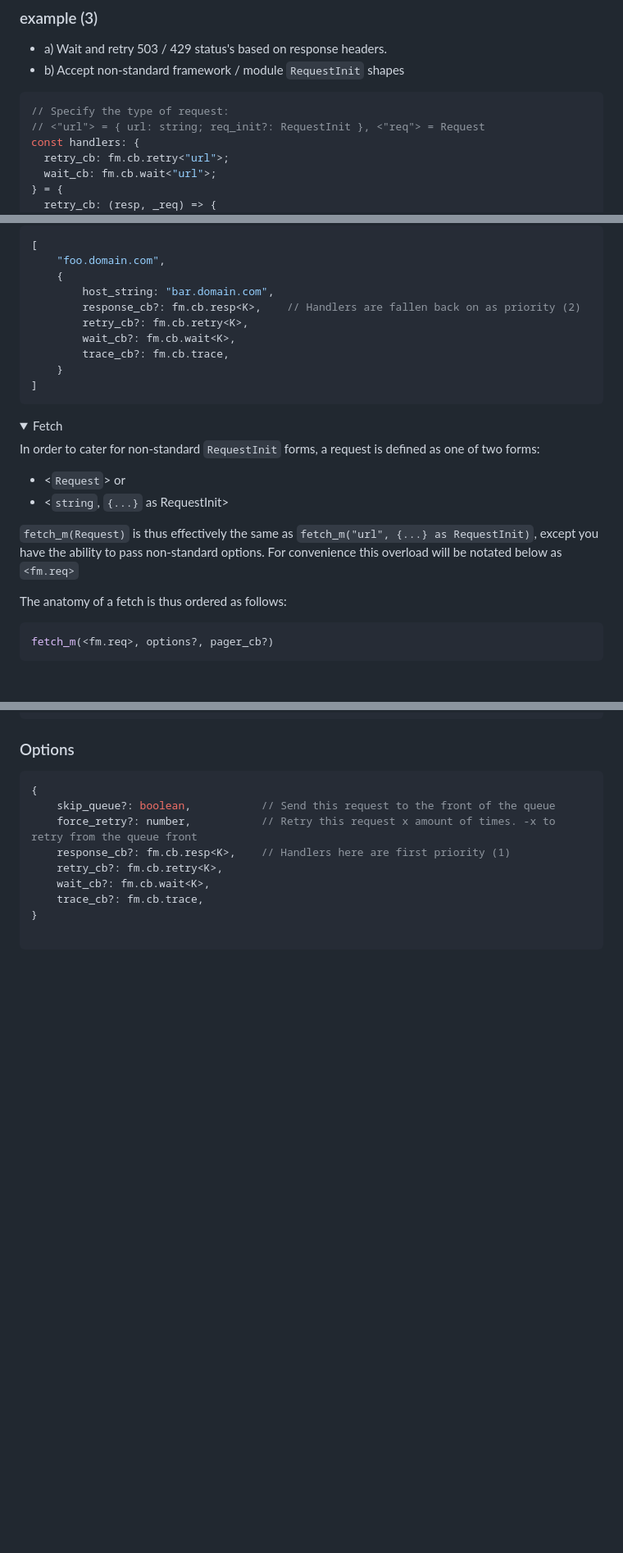
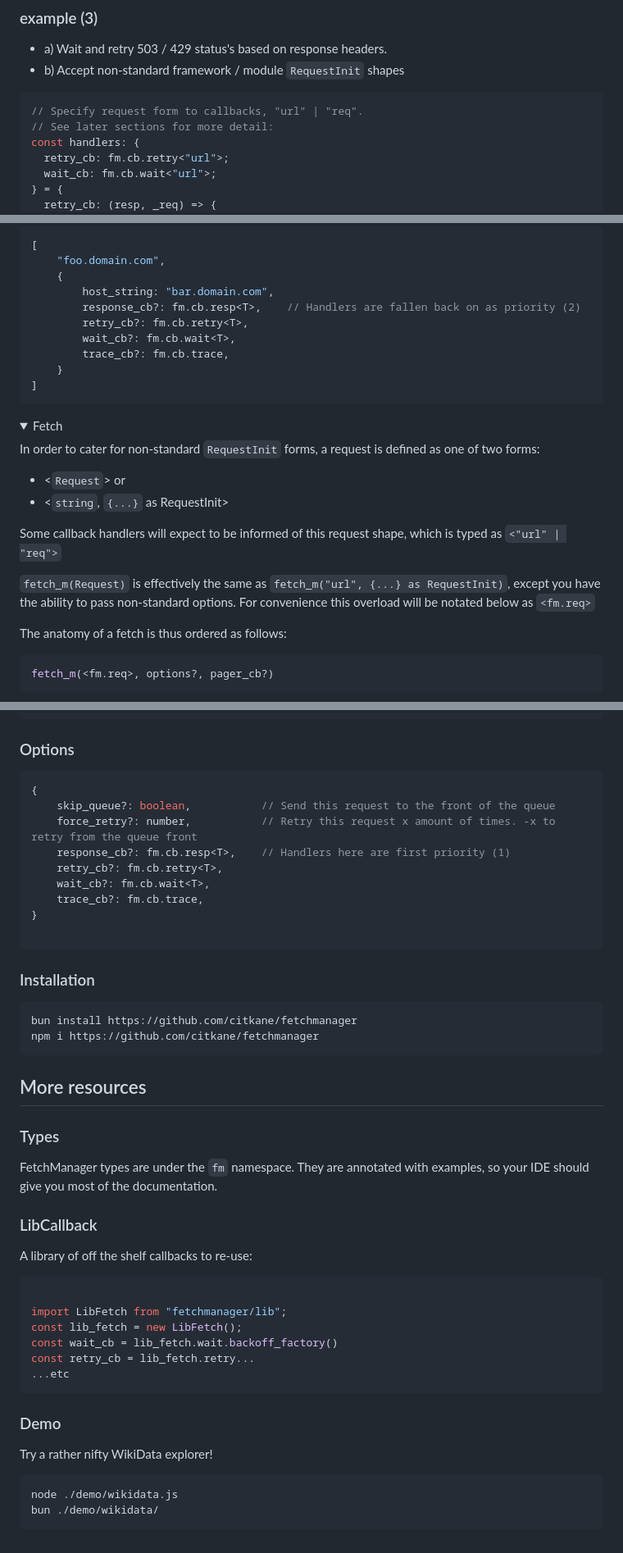
Before and after one commit to citkane/fetchmanager, a Markdown page: README.md, 3 parts joined by grey strips. Shown at 82% size. Drawn GitHub-style; folded sections open; blank space fills up the shorter version.

````diff
--- a/README.md
+++ b/README.md
@@ -55,8 +55,8 @@ const bar = await fetch_m<bar_type["bar"]>(req, { response_cb }); // `bar` is no
  * b) Accept non-standard framework / module `RequestInit` shapes
 
 ```ts
-// Specify the type of request:
-// <"url"> = { url: string; req_init?: RequestInit }, <"req"> = Request
+// Specify request form to callbacks, "url" | "req".
+// See later sections for more detail:
 const handlers: {
   retry_cb: fm.cb.retry<"url">;
   wait_cb: fm.cb.wait<"url">;
@@ -219,9 +219,9 @@ In this form, fallback handlers are specified for "bar.domain.com"
     "foo.domain.com",
     {
         host_string: "bar.domain.com",
-        response_cb?: fm.cb.resp<K>,    // Handlers are fallen back on as priority (2)
-        retry_cb?: fm.cb.retry<K>,
-        wait_cb?: fm.cb.wait<K>,
+        response_cb?: fm.cb.resp<T>,    // Handlers are fallen back on as priority (2)
+        retry_cb?: fm.cb.retry<T>,
+        wait_cb?: fm.cb.wait<T>,
         trace_cb?: fm.cb.trace,
     }
 ]
@@ -236,7 +236,9 @@ In order to cater for non-standard `RequestInit` forms, a request is defined as
 - <`Request`> or
 - <`string`, `{...}` as RequestInit>
 
-`fetch_m(Request)` is thus effectively the same as `fetch_m("url", {...} as RequestInit)`, except you have the ability to pass non-standard options.
+Some callback handlers will expect to be informed of this request shape, which is typed as `<"url" | "req">`
+
+`fetch_m(Request)` is effectively the same as `fetch_m("url", {...} as RequestInit)`, except you have the ability to pass non-standard options.
 For convenience this overload will be notated below as `<fm.req>`
 
 The anatomy of a fetch is thus ordered as follows:
@@ -264,12 +266,39 @@ fetch_m({...Request}, {...options}, pager_cb)
 {
     skip_queue?: boolean,           // Send this request to the front of the queue
     force_retry?: number,           // Retry this request x amount of times. -x to retry from the queue front
-    response_cb?: fm.cb.resp<K>,    // Handlers here are first priority (1)
-    retry_cb?: fm.cb.retry<K>,
-    wait_cb?: fm.cb.wait<K>,
+    response_cb?: fm.cb.resp<T>,    // Handlers here are first priority (1)
+    retry_cb?: fm.cb.retry<T>,
+    wait_cb?: fm.cb.wait<T>,
     trace_cb?: fm.cb.trace,
 }
 
 ```
 
 </details>
+
+### Installation
+```bash
+bun install https://github.com/citkane/fetchmanager
+npm i https://github.com/citkane/fetchmanager
+```
+
+## More resources
+### Types
+FetchManager types are under the `fm` namespace. They are annotated with examples, so your IDE should give you most of the documentation.
+### LibCallback
+A library of off the shelf callbacks to re-use:
+```ts
+
+import LibFetch from "fetchmanager/lib";
+const lib_fetch = new LibFetch();
+const wait_cb = lib_fetch.wait.backoff_factory()
+const retry_cb = lib_fetch.retry...
+...etc
+```
+
+### Demo
+Try a rather nifty WikiData explorer!
+```bash
+node ./demo/wikidata.js
+bun ./demo/wikidata/
+```
````
Also changed, not shown: other parts of README.md (+3 -3 lines).
